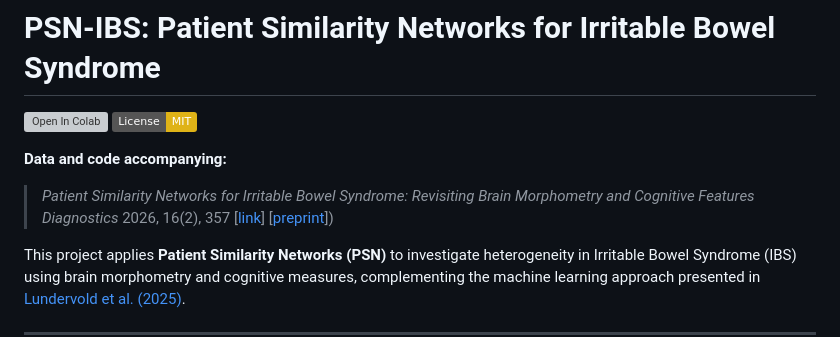
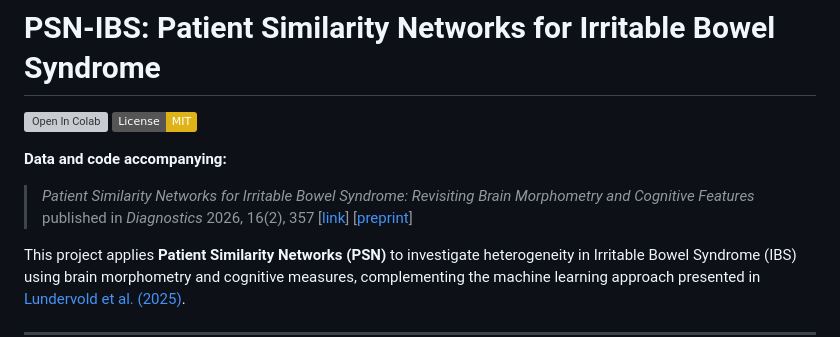
Before and after one commit to arvidl/psn-ibs, a Markdown page: README.md, the part around the change. Drawn GitHub-style; badges without logos; grey boxes are pictures that could not be loaded.

Commit message:
Update publication information in README.md

```diff
--- a/README.md
+++ b/README.md
@@ -6,7 +6,7 @@
 **Data and code accompanying:**
 
 > *Patient Similarity Networks for Irritable Bowel Syndrome: Revisiting Brain Morphometry and Cognitive Features* <br>
-*Diagnostics* 2026, 16(2), 357 [[link](https://www.mdpi.com/2075-4418/16/2/357)] [[preprint](https://www.preprints.org/frontend/manuscript/941d338237a10d3336c6d9a90757b5ad/download_pub)])
+published in *Diagnostics* 2026, 16(2), 357 [[link](https://www.mdpi.com/2075-4418/16/2/357)] [[preprint](https://www.preprints.org/frontend/manuscript/941d338237a10d3336c6d9a90757b5ad/download_pub)]
 
 This project applies **Patient Similarity Networks (PSN)** to investigate heterogeneity in Irritable Bowel Syndrome (IBS) using brain morphometry and cognitive measures, complementing the machine learning approach presented in [Lundervold et al. (2025)](https://doi.org/10.3390/diagnostics15040470).
 
```
